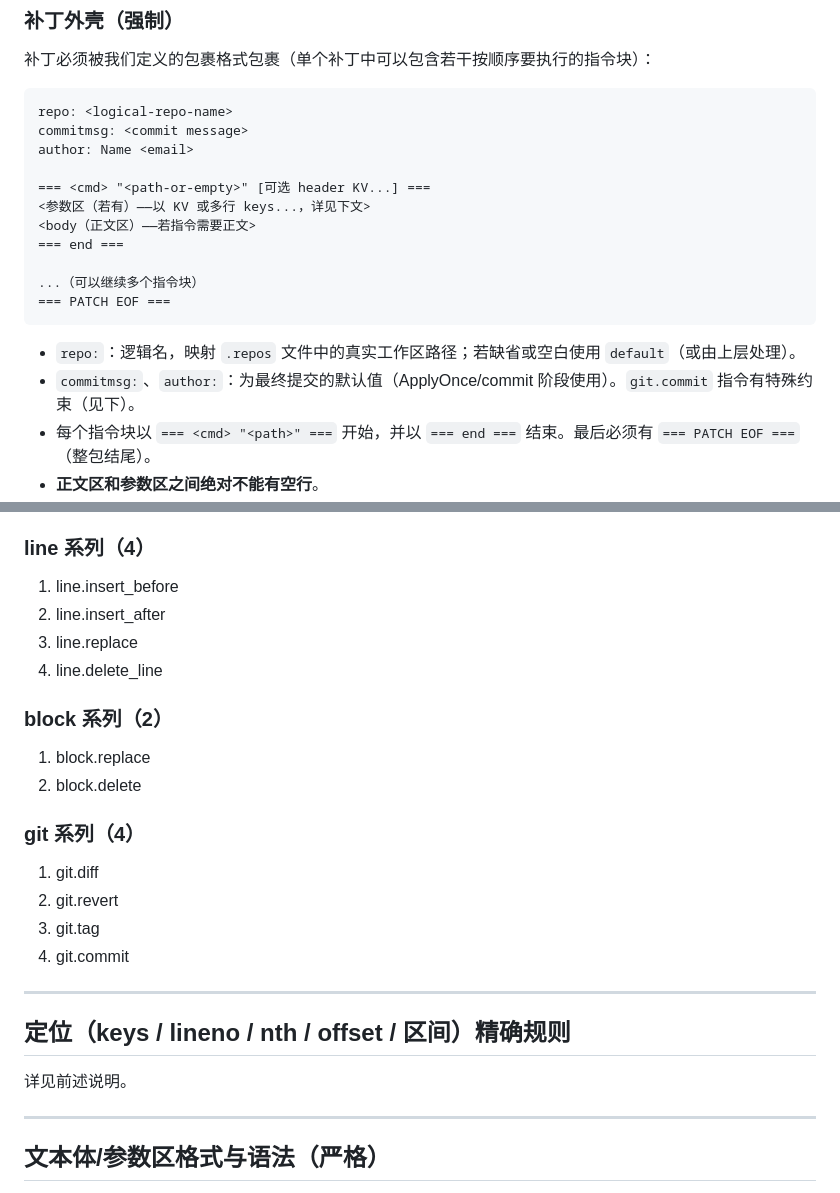
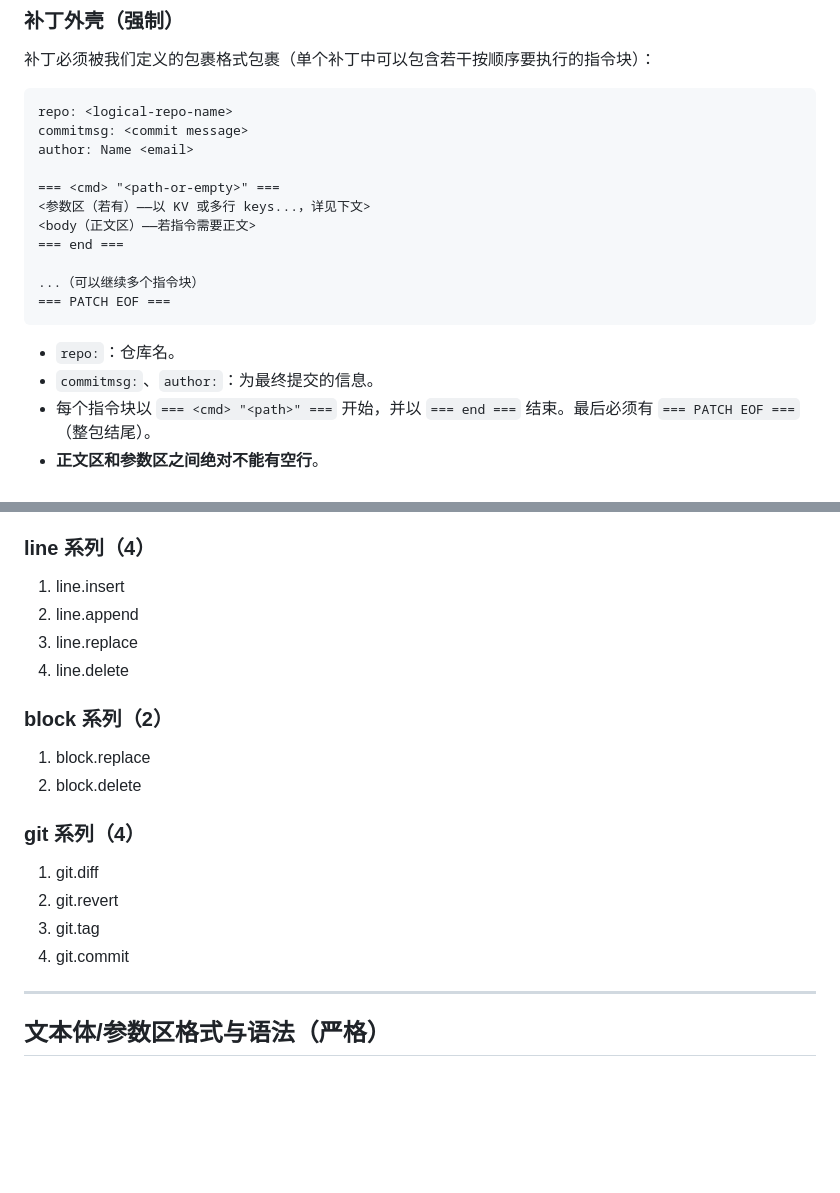
Before and after one commit to ximory-com/xgit, a Markdown page: docs/XGIT-COMMANDS.md, 2 parts joined by grey strips. Drawn GitHub-style; blank space fills up the shorter version.

Commit message:
更新 XGIT-COMMANDS.md
修正 bot 错误

````diff
--- a/docs/XGIT-COMMANDS.md
+++ b/docs/XGIT-COMMANDS.md
@@ -32,7 +32,7 @@ repo: <logical-repo-name>
 commitmsg: <commit message>
 author: Name <email>
 
-=== <cmd> "<path-or-empty>" [可选 header KV...] ===
+=== <cmd> "<path-or-empty>" ===
 <参数区（若有）——以 KV 或多行 keys...，详见下文>
 <body（正文区）——若指令需要正文>
 === end ===
@@ -41,8 +41,8 @@ author: Name <email>
 === PATCH EOF ===
 ```
 
-- `repo:`：逻辑名，映射 `.repos` 文件中的真实工作区路径；若缺省或空白使用 `default`（或由上层处理）。
-- `commitmsg:`、`author:`：为最终提交的默认值（ApplyOnce/commit 阶段使用）。`git.commit` 指令有特殊约束（见下）。
+- `repo:`：仓库名。
+- `commitmsg:`、`author:`：为最终提交的信息。
 - 每个指令块以 `=== <cmd> "<path>" ===` 开始，并以 `=== end ===` 结束。最后必须有 `=== PATCH EOF ===`（整包结尾）。
 - **正文区和参数区之间绝对不能有空行**。
 - 路径都必须是仓库相对路径，禁止绝对路径、禁止 `..` 越界。
@@ -85,10 +85,10 @@ author: Name <email>
 9. file.image
 
 ### line 系列（4）
-1. line.insert_before
-2. line.insert_after
+1. line.insert
+2. line.append
 3. line.replace
-4. line.delete_line
+4. line.delete
 
 ### block 系列（2）
 1. block.replace
@@ -99,12 +99,6 @@ author: Name <email>
 2. git.revert
 3. git.tag
 4. git.commit
-
----
-
-## 定位（keys / lineno / nth / offset / 区间）精确规则
-
-详见前述说明。
 
 ---
 
````
